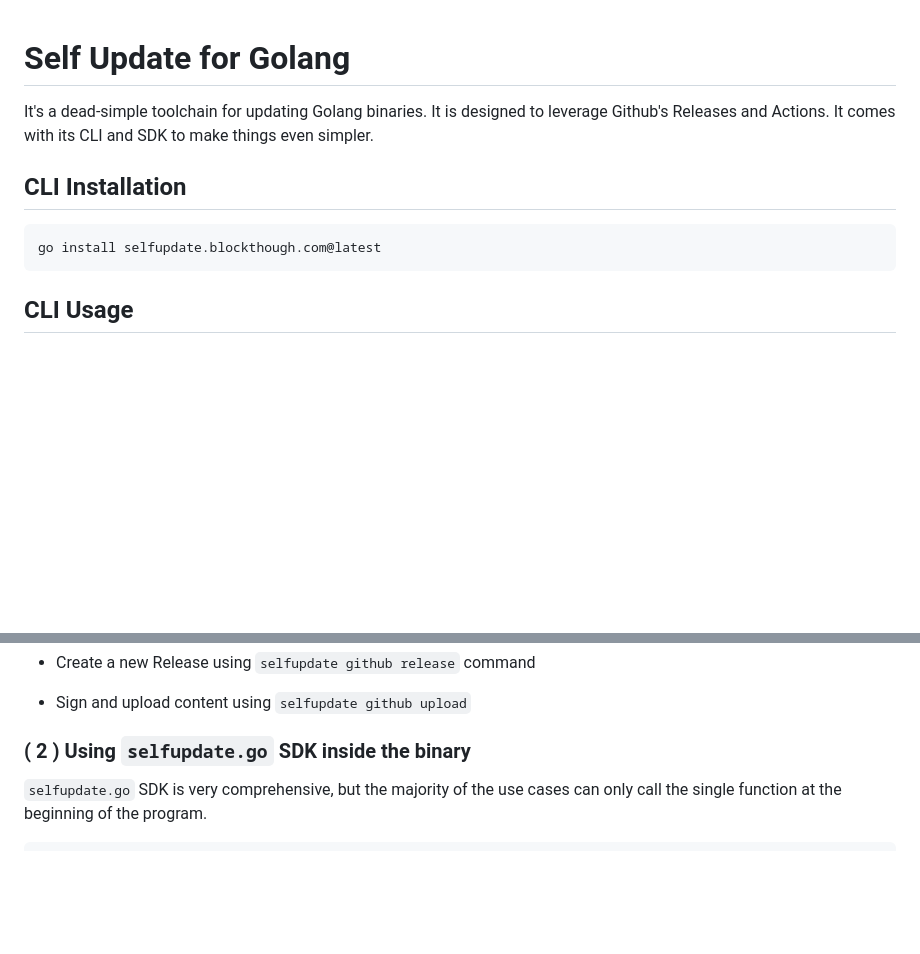
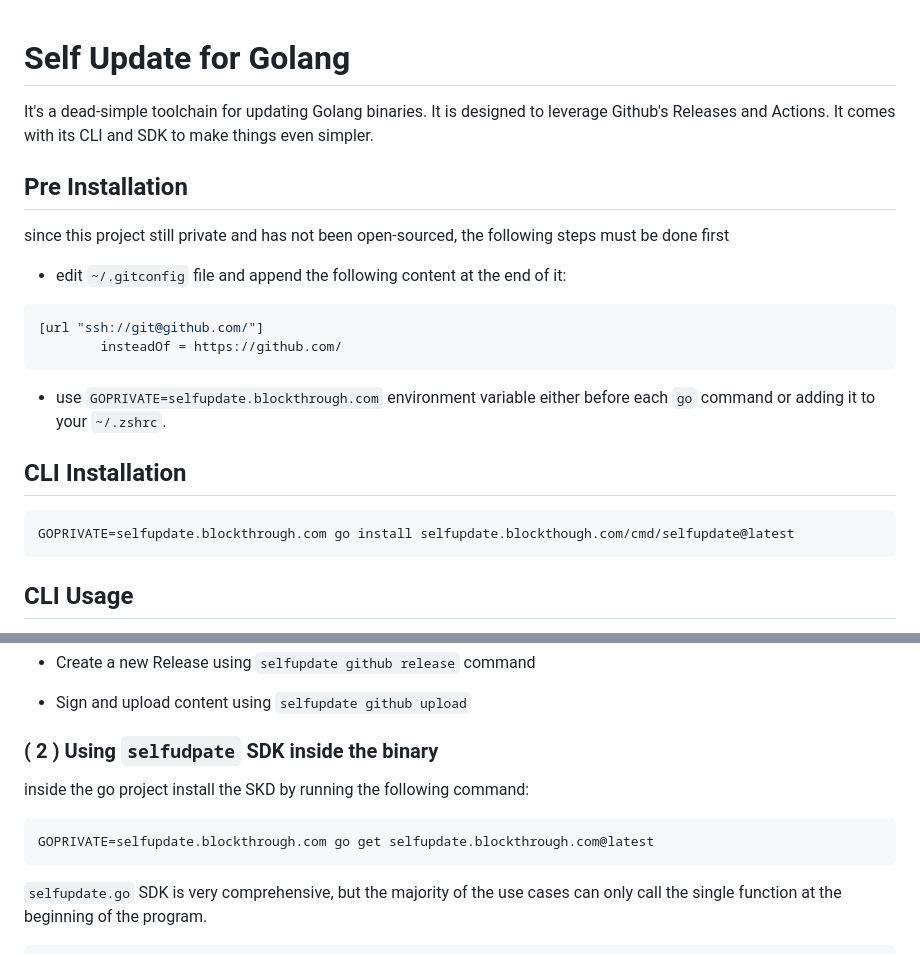
Before and after one commit to blockthrough/selfupdate.go, a Markdown page: README.md, 2 parts joined by grey strips. Rendered like a GitHub page; blank space fills up the shorter version.

Commit message:
Update readme how to install it (#2)

````diff
--- a/README.md
+++ b/README.md
@@ -2,10 +2,23 @@
 
 It's a dead-simple toolchain for updating Golang binaries. It is designed to leverage Github's Releases and Actions. It comes with its CLI and SDK to make things even simpler.
 
+## Pre Installation
+
+since this project still private and has not been open-sourced, the following steps must be done first
+
+- edit `~/.gitconfig` file and append the following content at the end of it:
+
+```bash
+[url "ssh://git@github.com/"]
+        insteadOf = https://github.com/
+```
+
+- use `GOPRIVATE=selfupdate.blockthrough.com` environment variable either before each `go` command or adding it to your `~/.zshrc`.
+
 ## CLI Installation
 
 ```bash
-go install selfupdate.blockthough.com@latest
+GOPRIVATE=selfupdate.blockthrough.com go install selfupdate.blockthough.com/cmd/selfupdate@latest
 ```
 
 ## CLI Usage
@@ -103,7 +116,13 @@ In order to have successful self-updating binaries, two steps need to be followe
 - Create a new Release using `selfupdate github release` command
 - Sign and upload content using `selfupdate github upload`
 
-### ( 2 ) Using `selfupdate.go` SDK inside the binary
+### ( 2 ) Using `selfudpate` SDK inside the binary
+
+inside the go project install the SKD by running the following command:
+
+```bash
+GOPRIVATE=selfupdate.blockthrough.com go get selfupdate.blockthrough.com@latest
+```
 
 `selfupdate.go` SDK is very comprehensive, but the majority of the use cases can only call the single function at the beginning of the program.
 
````
